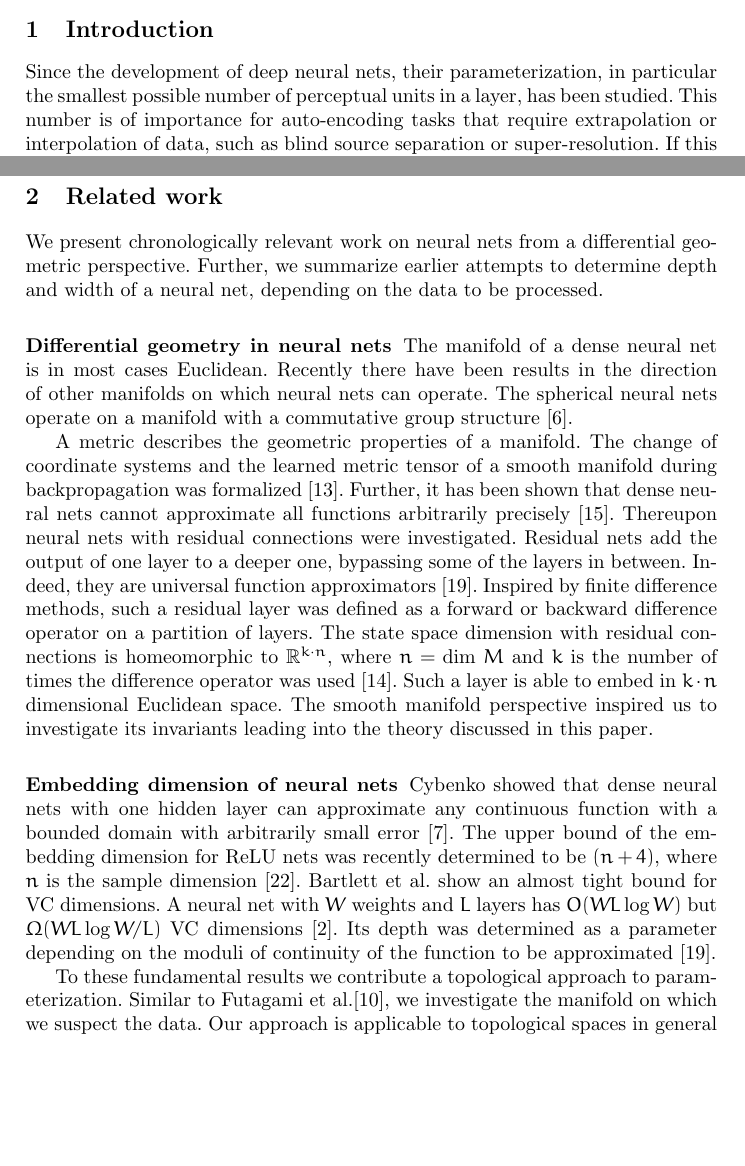
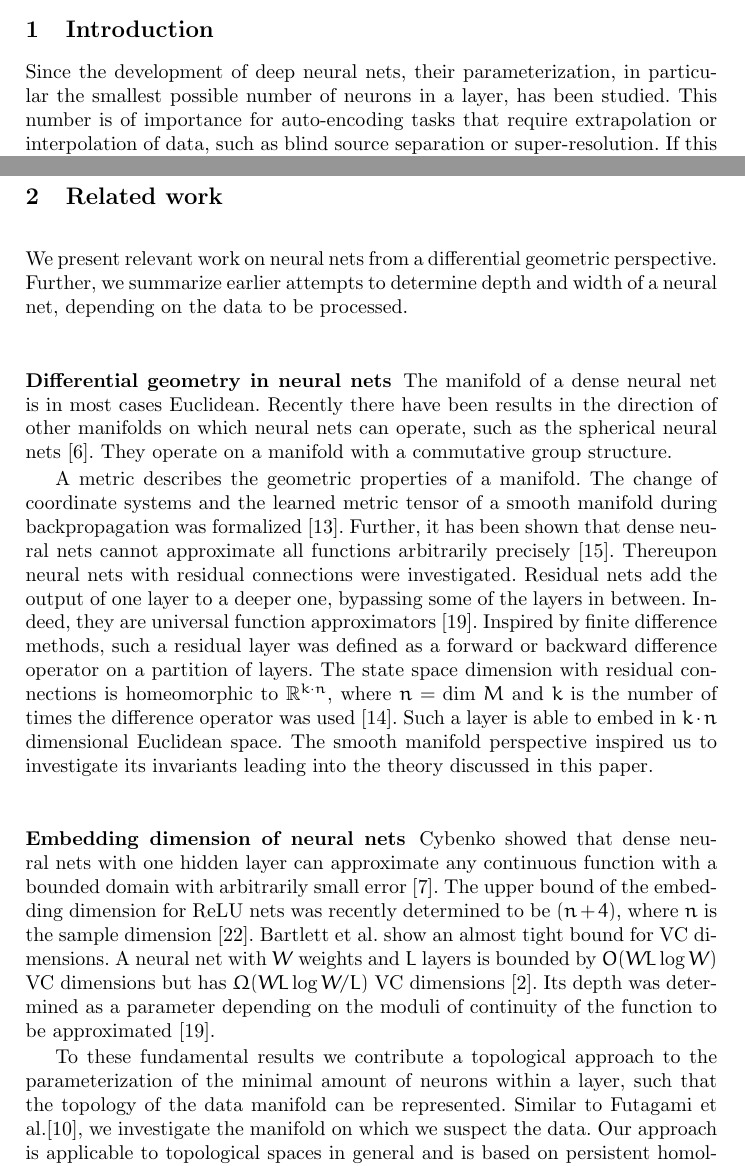
Before and after one commit to karhunenloeve/NNTopoLie, a LaTeX paper (llncs2e/paper12.tex): two parts of pages 1 and 2 of 12 before the commit and two parts of pages 1 and 2 of 13 after it, joined at a grey line, cut so that both start at the same text, the shorter picture padded with empty space. Compiled offline with pdfLaTeX.

Commit message:
corrections

```diff
--- a/llncs2e/paper12.tex
+++ b/llncs2e/paper12.tex
@@ -97,21 +97,21 @@ In this paper we present an approach to determine the smallest possible number o
 \end{abstract}
 
 \section{Introduction}
-Since the development of deep neural nets, their parameterization, in particular the smallest possible number of perceptual units in a layer, has been studied. This number is of importance for auto-encoding tasks that require extrapolation or interpolation of data, such as blind source separation or super-resolution. If this number is overestimated, unnecessary resources are consumed during training. If the number is too small, no sufficiently good estimate can be given. To solve this problem, we make the following contribution in this paper:
+Since the development of deep neural nets, their parameterization, in particular the smallest possible number of neurons in a layer, has been studied. This number is of importance for auto-encoding tasks that require extrapolation or interpolation of data, such as blind source separation or super-resolution. If this number is overestimated, unnecessary resources are consumed during training. If the number is too small, no sufficiently good estimate can be given. To solve this problem, we make the following contribution in this paper:
 \begin{itemize}
     \item We study topological invariants using statistical summaries of persistent homology on a filtered simplicial complex on the data.
     \item Using the theory of Lie groups, we specify the smallest possible embedding dimension so that the neural net is able to estimate a projection onto a space with the determined invariants.
 \end{itemize}
 
 \section{Related work}
-We present chronologically relevant work on neural nets from a differential geometric perspective. Further, we summarize earlier attempts to determine depth and width of a neural net, depending on the data to be processed.
+We present relevant work on neural nets from a differential geometric perspective. Further, we summarize earlier attempts to determine depth and width of a neural net, depending on the data to be processed.
 
-\subsubsection*{Differential geometry in neural nets} The manifold of a dense neural net is in most cases Euclidean. Recently there have been results in the direction of other manifolds on which neural nets can operate. The spherical neural nets operate on a manifold with a commutative group structure \cite{CohenGKW18}.
+\subsubsection*{Differential geometry in neural nets} The manifold of a dense neural net is in most cases Euclidean. Recently there have been results in the direction of other manifolds on which neural nets can operate, such as the spherical neural nets \cite{CohenGKW18}. They operate on a manifold with a commutative group structure.
 
 A metric describes the geometric properties of a manifold. The change of coordinate systems and the learned metric tensor of a smooth manifold during backpropagation was formalized \cite{HauserR17}. Further, it has been shown that dense neural nets cannot approximate all functions arbitrarily precisely \cite{Johnson19}. Thereupon neural nets with residual connections were investigated. Residual nets add the output of one layer to a deeper one, bypassing some of the layers in between. Indeed, they are universal function approximators \cite{LinJ18}. Inspired by finite difference methods, such a residual layer was defined as a forward or backward difference operator on a partition of layers. The state space dimension with residual connections is homeomorphic to $\mathbb{R}^{k \cdot n}$, where $n = \text{dim} \; M$ and $k$ is the number of times the difference operator was used \cite{HauserGJR19}. Such a layer is able to embed in $k\cdot n$ dimensional Euclidean space. The smooth manifold perspective inspired us to investigate its invariants leading into the theory discussed in this paper.
 
-\subsubsection*{Embedding dimension of neural nets} Cybenko showed that dense neural nets with one hidden layer can approximate any continuous function with a bounded domain with arbitrarily small error \cite{Cybenko92}. The upper bound of the embedding dimension for ReLU nets was recently determined to be $(n+4)$, where $n$ is the sample dimension \cite{RaghuPKGS17}. Bartlett et al. show an almost tight bound for VC dimensions. A neural net with $W$ weights and $L$ layers has $O(WL \log W)$ but $\Omega(WL \log W/L)$ VC dimensions \cite{BartlettHLM19}. Its depth was determined as a parameter depending on the moduli of continuity of the function to be approximated \cite{LinJ18}.
+\subsubsection*{Embedding dimension of neural nets} Cybenko showed that dense neural nets with one hidden layer can approximate any continuous function with a bounded domain with arbitrarily small error \cite{Cybenko92}. The upper bound of the embedding dimension for ReLU nets was recently determined to be $(n+4)$, where $n$ is the sample dimension \cite{RaghuPKGS17}. Bartlett et al. show an almost tight bound for VC dimensions. A neural net with $W$ weights and $L$ layers is bounded by $O(WL \log W)$ VC dimensions but has $\Omega(WL \log W/L)$ VC dimensions \cite{BartlettHLM19}. Its depth was determined as a parameter depending on the moduli of continuity of the function to be approximated \cite{LinJ18}.
 
-To these fundamental results we contribute a topological approach to parameterization. Similar to Futagami et al.\cite{FutagamiYS19}, we investigate the manifold on which we suspect the data. Our approach is applicable to topological spaces in general and is based on persistent homology. We look for the dimension of a space with the same topological properties that the data indicates and which can be approximated. We assume a simple decomposition into a product space of realaxes and $1$-spheres to get the same homology groups as the persistent ones on a filtration of data. The dimension of the decomposition is a computable lower bound.
+To these fundamental results we contribute a topological approach to the parameterization of the minimal amount of neurons within a layer, such that the topology of the data manifold can be represented. Similar to Futagami et al.\cite{FutagamiYS19}, we investigate the manifold on which we suspect the data. Our approach is applicable to topological spaces in general and is based on persistent homology. We look for the dimension of a space with the same topological properties that the data indicates and which can be approximated. We assume a simple decomposition into a product space of realaxes and $1$-spheres to get the same homology groups as the persistent ones on a filtration of data. The dimension of the decomposition is a computable lower bound.
 
 \section{Smooth manifolds, Lie groups and persistent homology}
```
Also changed, not shown: llncs2e/paper12.tex (8 more changed lines).
